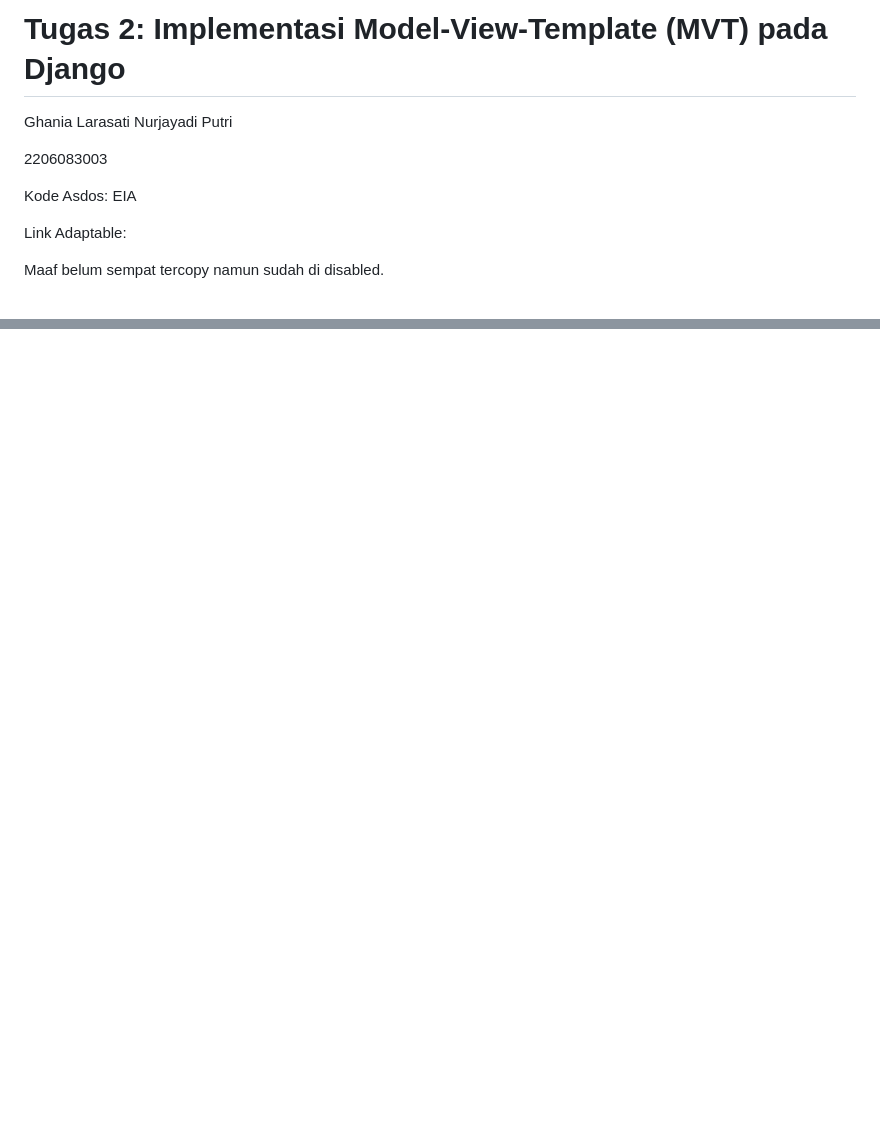
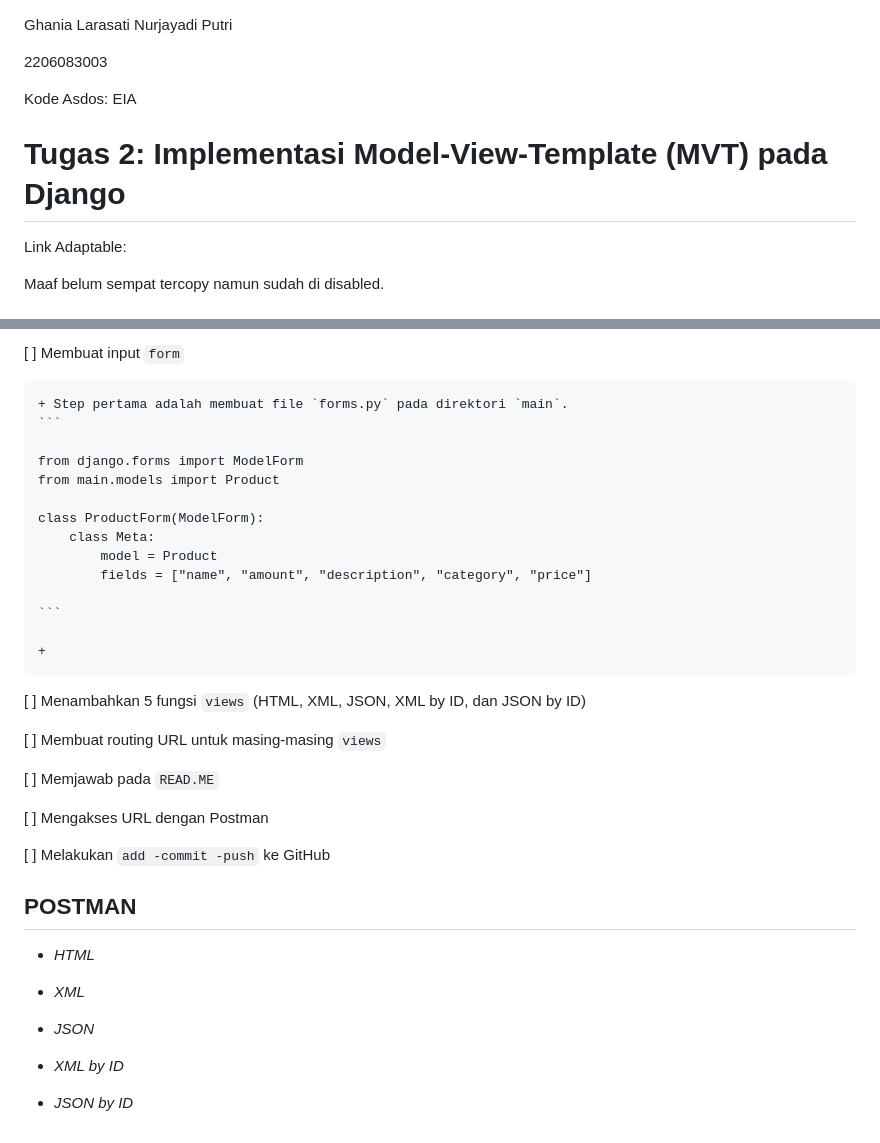
Before and after one commit to ghaniiaa/rushyrushy, a Markdown page: README.md, 2 parts joined by grey strips. GitHub-like rendering; blank space fills up the shorter version.

````diff
--- a/README.md
+++ b/README.md
@@ -1,10 +1,10 @@
-# Tugas 2: Implementasi Model-View-Template (MVT) pada Django
-
 Ghania Larasati Nurjayadi Putri
 
 2206083003
 
 Kode Asdos: EIA
+
+# Tugas 2: Implementasi Model-View-Template (MVT) pada Django
 
 Link Adaptable:
 
@@ -232,0 +291,46 @@ Perbedaan utama antara ketiga pola arsitektur ini adalah cara mereka mengelola k
+[ ] Membuat input `form`
+
+    + Step pertama adalah membuat file `forms.py` pada direktori `main`.
+    ```
+
+    from django.forms import ModelForm
+    from main.models import Product
+
+    class ProductForm(ModelForm):
+        class Meta:
+            model = Product
+            fields = ["name", "amount", "description", "category", "price"]
+
+    ```
+
+    +
+
+[ ] Menambahkan 5 fungsi `views` (HTML, XML, JSON, XML by ID, dan JSON by ID)
+
+[ ] Membuat routing URL untuk masing-masing `views`
+
+[ ] Memjawab pada `READ.ME`
+
+[ ] Mengakses URL dengan Postman
+
+[ ] Melakukan `add -commit -push` ke GitHub
+
+## POSTMAN
+
+* *HTML*
+
+
+
++ *XML*
+
+
+
+- *JSON*
+
+
+
++ *XML by ID*
+
+
+
+- *JSON by ID*
````
Also changed, not shown: other parts of README.md (+58 -0 lines).
